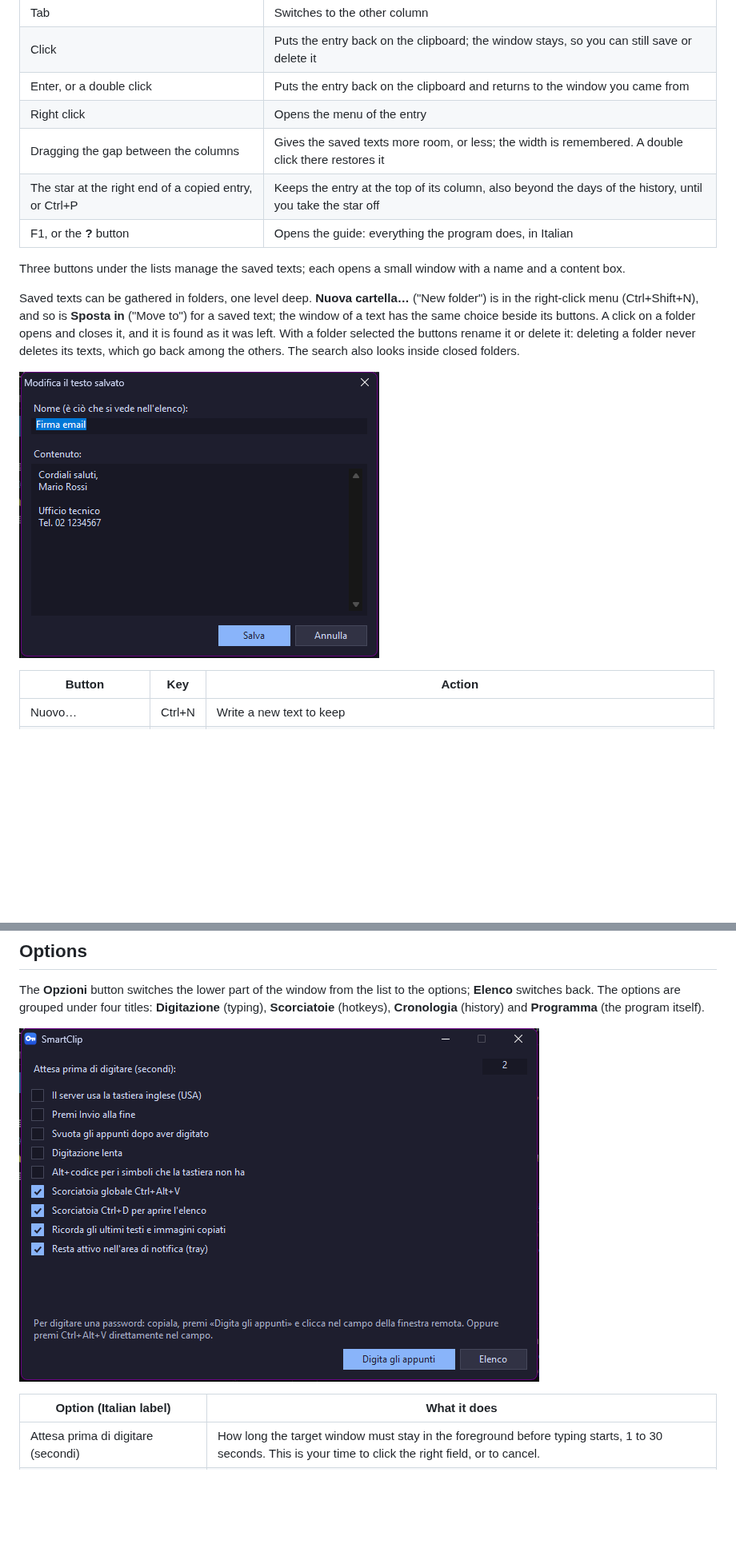
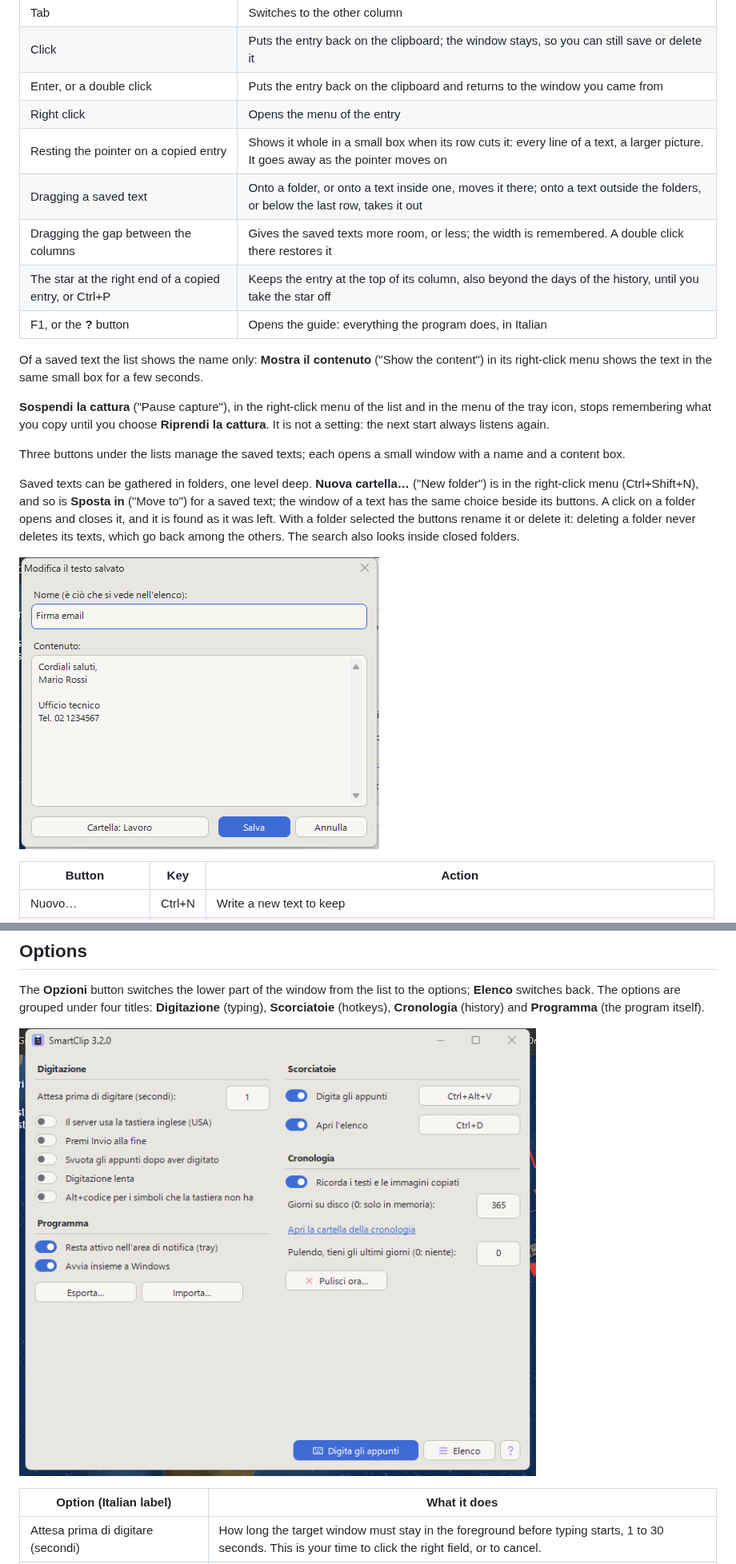
Before and after one commit to giongy/SmartClip, a Markdown page: README.md, 2 parts joined by grey strips. Shown at 80% size. GitHub-like rendering; pictures changed too: docs/screenshot-edit.png, docs/screenshot-options.png; blank space fills up the shorter version.

```diff
--- a/README.md
+++ b/README.md
@@ -68,9 +68,18 @@ reaches the rest. On the right, **Salvati**: the texts you saved under a name, w
 | Click | Puts the entry back on the clipboard; the window stays, so you can still save or delete it |
 | Enter, or a double click | Puts the entry back on the clipboard and returns to the window you came from |
 | Right click | Opens the menu of the entry |
+| Resting the pointer on a copied entry | Shows it whole in a small box when its row cuts it: every line of a text, a larger picture. It goes away as the pointer moves on |
+| Dragging a saved text | Onto a folder, or onto a text inside one, moves it there; onto a text outside the folders, or below the last row, takes it out |
 | Dragging the gap between the columns | Gives the saved texts more room, or less; the width is remembered. A double click there restores it |
 | The star at the right end of a copied entry, or Ctrl+P | Keeps the entry at the top of its column, also beyond the days of the history, until you take the star off |
 | F1, or the **?** button | Opens the guide: everything the program does, in Italian |
+
+Of a saved text the list shows the name only: **Mostra il contenuto** ("Show the content") in its right-click
+menu shows the text in the same small box for a few seconds.
+
+**Sospendi la cattura** ("Pause capture"), in the right-click menu of the list and in the menu of the tray icon,
+stops remembering what you copy until you choose **Riprendi la cattura**. It is not a setting: the next start
+always listens again.
 
 Three buttons under the lists manage the saved texts; each opens a small window with a name and a content box.
 
```
Also changed, not shown: other parts of README.md (+12 -6 lines), CLAUDE.md (+44 -5 lines), docs/screenshot.png, 8 other files.
